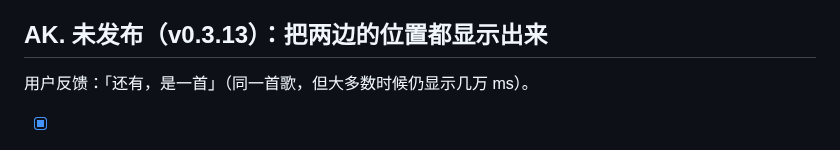
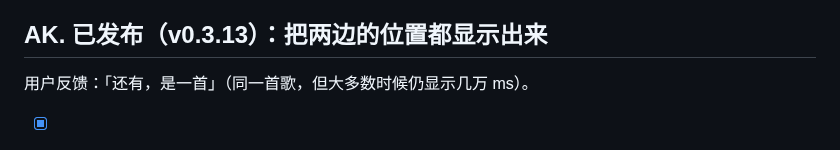
Before and after one commit to trdthg/khinsiderTV, a Markdown page: TODO.md, the part around the change. Drawn GitHub-style.

Commit message:
docs: this round shipped as v0.3.13

```diff
--- a/TODO.md
+++ b/TODO.md
@@ -1165,7 +1165,7 @@
 - [x] 修法：`snap.completed && !_isFollower` 才循环，并在 `_loopAlbum()` 入口再加一道 `if (_isFollower) return;`。
 - [x] 教训：跟随端**任何**改变「播什么/播到哪」的内部路径都要过 `_isFollower`，不只是用户能按到的按钮。
 
-## AK. 未发布（v0.3.13）：把两边的位置都显示出来
+## AK. 已发布（v0.3.13）：把两边的位置都显示出来
 
 用户反馈：「还有，是一首」（同一首歌，但大多数时候仍显示几万 ms）。
 
```
